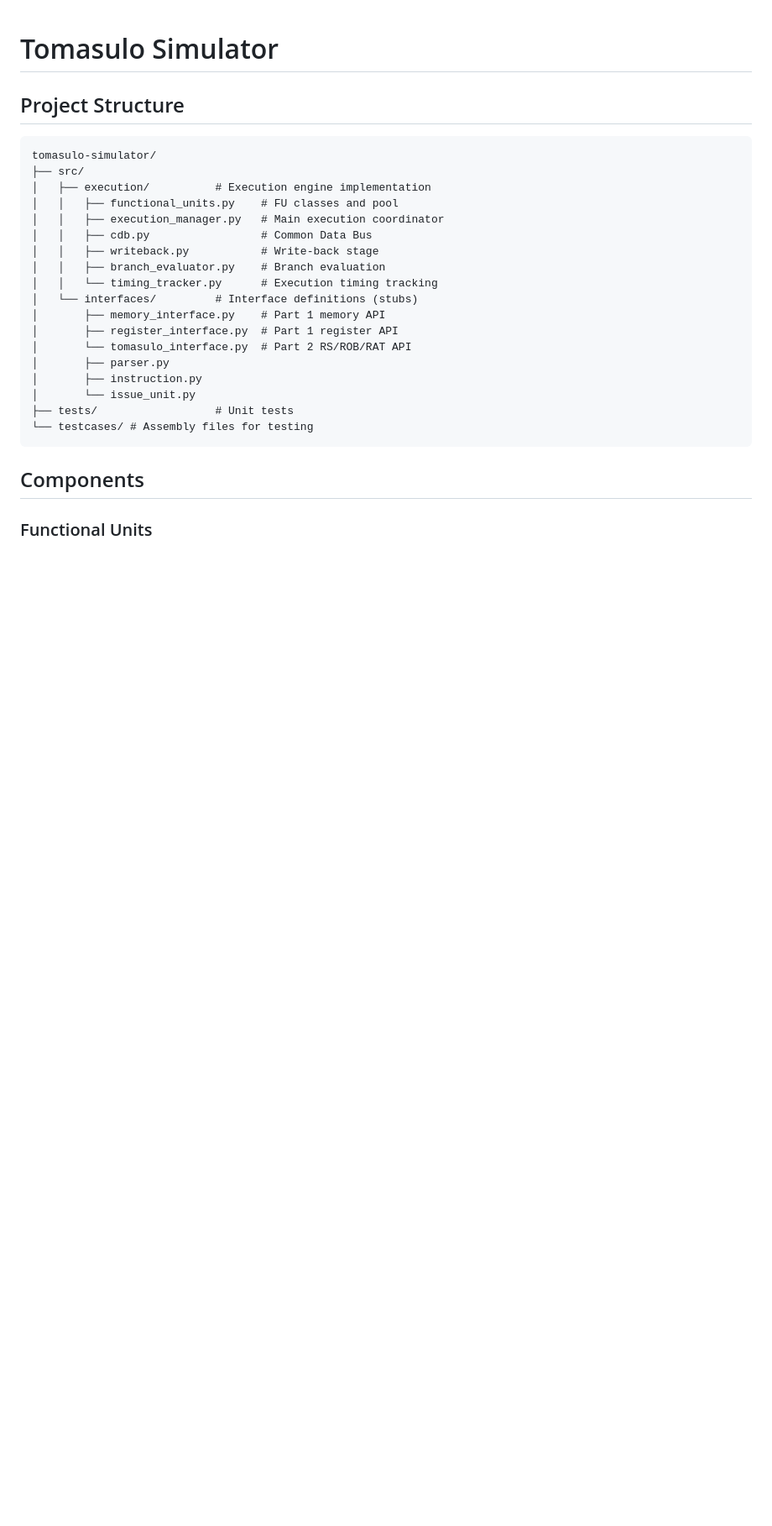
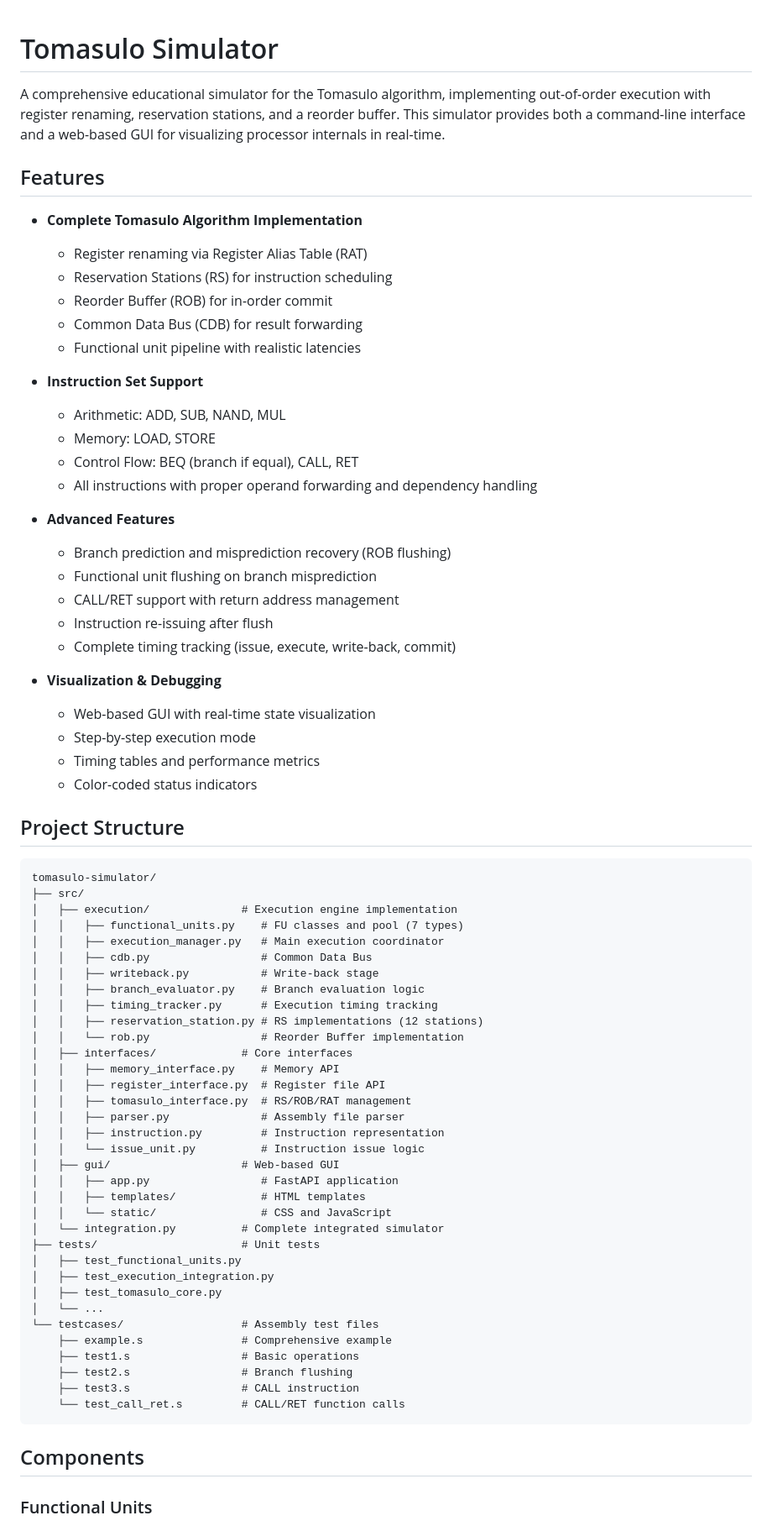
Before and after one commit to yomnahisham/tomasulo-simulator, a Markdown page: README.md, the part around one of its changes. Shown at 84% size. Rendered like a GitHub page; blank space fills up the shorter version.

````diff
--- a/README.md
+++ b/README.md
@@ -1,26 +1,72 @@
 # Tomasulo Simulator
+
+A comprehensive educational simulator for the Tomasulo algorithm, implementing out-of-order execution with register renaming, reservation stations, and a reorder buffer. This simulator provides both a command-line interface and a web-based GUI for visualizing processor internals in real-time.
+
+## Features
+
+- **Complete Tomasulo Algorithm Implementation**
+  - Register renaming via Register Alias Table (RAT)
+  - Reservation Stations (RS) for instruction scheduling
+  - Reorder Buffer (ROB) for in-order commit
+  - Common Data Bus (CDB) for result forwarding
+  - Functional unit pipeline with realistic latencies
+
+- **Instruction Set Support**
+  - Arithmetic: ADD, SUB, NAND, MUL
+  - Memory: LOAD, STORE
+  - Control Flow: BEQ (branch if equal), CALL, RET
+  - All instructions with proper operand forwarding and dependency handling
+
+- **Advanced Features**
+  - Branch prediction and misprediction recovery (ROB flushing)
+  - Functional unit flushing on branch misprediction
+  - CALL/RET support with return address management
+  - Instruction re-issuing after flush
+  - Complete timing tracking (issue, execute, write-back, commit)
+
+- **Visualization & Debugging**
+  - Web-based GUI with real-time state visualization
+  - Step-by-step execution mode
+  - Timing tables and performance metrics
+  - Color-coded status indicators
 
 ## Project Structure
 
 ```
 tomasulo-simulator/
 ├── src/
-│   ├── execution/          # Execution engine implementation
-│   │   ├── functional_units.py    # FU classes and pool
+│   ├── execution/              # Execution engine implementation
+│   │   ├── functional_units.py    # FU classes and pool (7 types)
 │   │   ├── execution_manager.py   # Main execution coordinator
 │   │   ├── cdb.py                 # Common Data Bus
 │   │   ├── writeback.py           # Write-back stage
-│   │   ├── branch_evaluator.py    # Branch evaluation
-│   │   └── timing_tracker.py      # Execution timing tracking
-│   └── interfaces/         # Interface definitions (stubs)
-│       ├── memory_interface.py    # Part 1 memory API
-│       ├── register_interface.py  # Part 1 register API
-│       └── tomasulo_interface.py  # Part 2 RS/ROB/RAT API
-│       ├── parser.py
-│       ├── instruction.py
-│       └── issue_unit.py
-├── tests/                  # Unit tests
-└── testcases/ # Assembly files for testing
+│   │   ├── branch_evaluator.py    # Branch evaluation logic
+│   │   ├── timing_tracker.py      # Execution timing tracking
+│   │   ├── reservation_station.py # RS implementations (12 stations)
+│   │   └── rob.py                 # Reorder Buffer implementation
+│   ├── interfaces/             # Core interfaces
+│   │   ├── memory_interface.py    # Memory API
+│   │   ├── register_interface.py  # Register file API
+│   │   ├── tomasulo_interface.py  # RS/ROB/RAT management
+│   │   ├── parser.py              # Assembly file parser
+│   │   ├── instruction.py         # Instruction representation
+│   │   └── issue_unit.py          # Instruction issue logic
+│   ├── gui/                    # Web-based GUI
+│   │   ├── app.py                 # FastAPI application
+│   │   ├── templates/             # HTML templates
+│   │   └── static/                # CSS and JavaScript
+│   └── integration.py          # Complete integrated simulator
+├── tests/                      # Unit tests
+│   ├── test_functional_units.py
+│   ├── test_execution_integration.py
+│   ├── test_tomasulo_core.py
+│   └── ...
+└── testcases/                  # Assembly test files
+    ├── example.s               # Comprehensive example
+    ├── test1.s                 # Basic operations
+    ├── test2.s                 # Branch flushing
+    ├── test3.s                 # CALL instruction
+    └── test_call_ret.s         # CALL/RET function calls
 ```
 
 ## Components
````
Also changed, not shown: other parts of README.md (+204 -64 lines).
